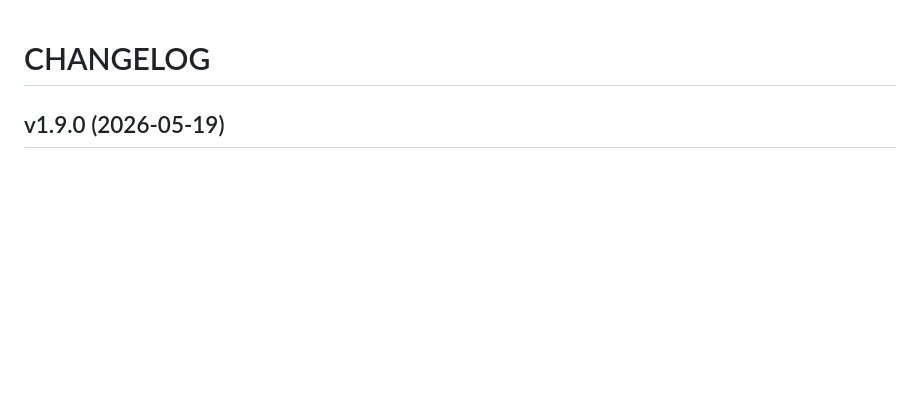
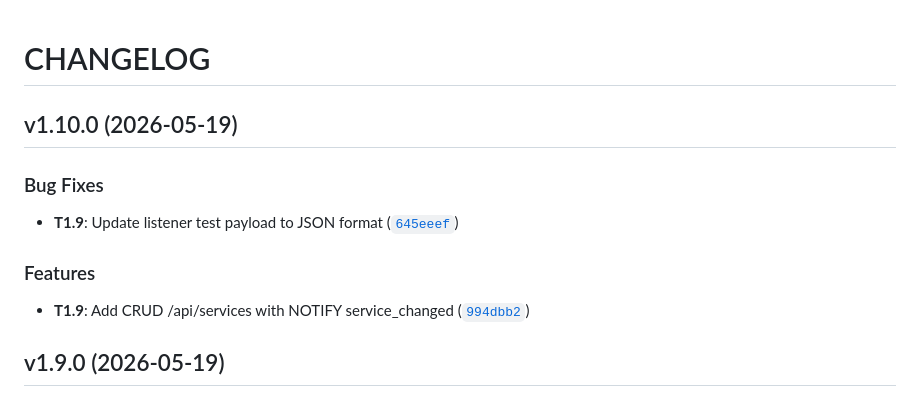
Before and after one commit to mipt-pp-hackaton/rest_assured, a Markdown page: CHANGELOG.md, the part around the change. Rendered like a GitHub page; blank space fills up the shorter version.

Commit message:
1.10.0
Automatically generated by python-semantic-release

```diff
--- a/CHANGELOG.md
+++ b/CHANGELOG.md
@@ -1,6 +1,19 @@
 # CHANGELOG
 
 <!-- version list -->
+
+## v1.10.0 (2026-05-19)
+
+### Bug Fixes
+
+- **T1.9**: Update listener test payload to JSON format
+  ([`645eeef`](https://github.com/mipt-pp-hackaton/rest_assured/commit/645eeefb446e18b8d6d8d9d4e06df33f6b292080))
+
+### Features
+
+- **T1.9**: Add CRUD /api/services with NOTIFY service_changed
+  ([`994dbb2`](https://github.com/mipt-pp-hackaton/rest_assured/commit/994dbb2fd54ab3fd252d90dc9897ccc7bd14cdf9))
+
 
 ## v1.9.0 (2026-05-19)
 
```
